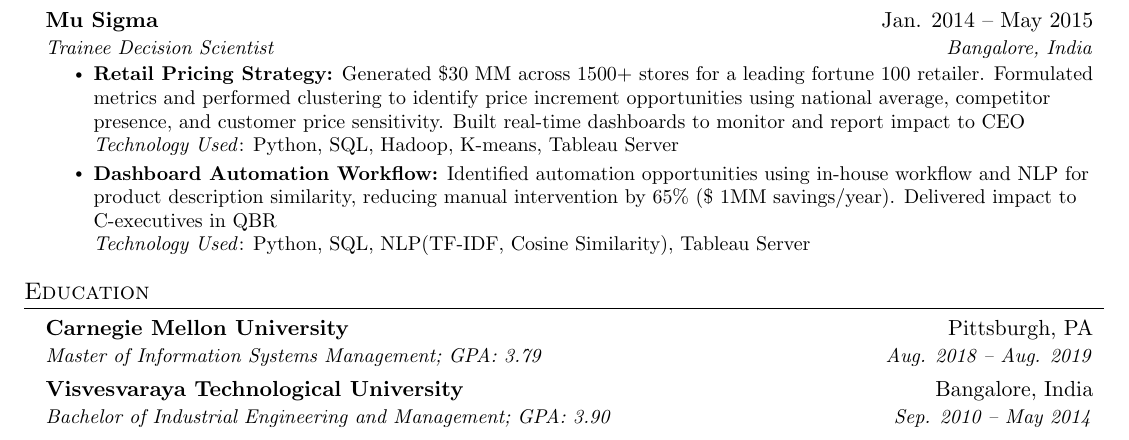
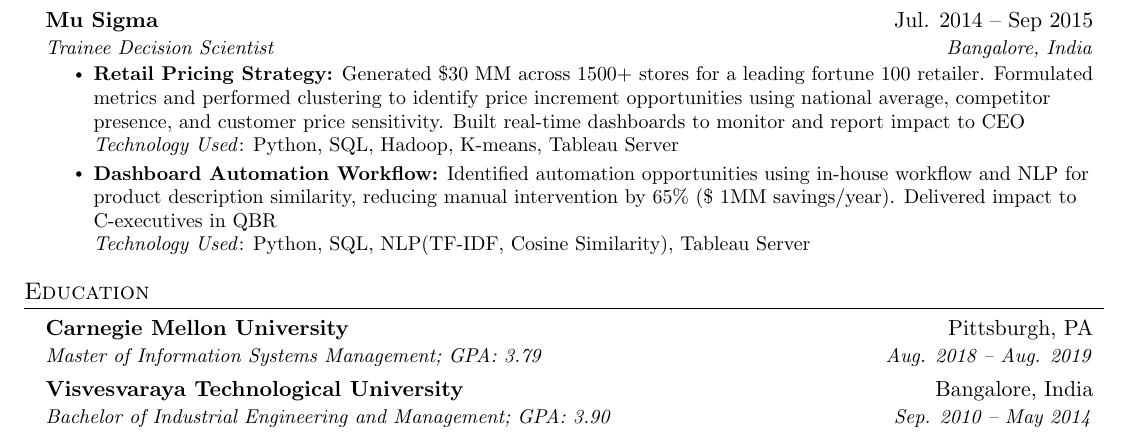
Before and after one commit to ayshamdmgit/RESUME, a LaTeX CV (resume_aysha.tex): part of page 1 of 2, cut so that both start at the same text. Compiled offline with pdfLaTeX.

Commit message:
Update resume_aysha.tex

```diff
--- a/resume_aysha.tex
+++ b/resume_aysha.tex
@@ -175,7 +175,7 @@
     \resumeItemListEnd
 
     \resumeSubheading
-      {Mu Sigma}{Jan. 2014 -- May 2015}
+      {Mu Sigma}{Jul. 2014 -- Sep 2015}
       {Trainee Decision Scientist}{Bangalore, India}
       \resumeItemListStart
        \resumeItem{\textbf{Retail Pricing Strategy:} Generated \$30 MM across 1500+ stores for a leading fortune 100 retailer. Formulated metrics and performed clustering to identify price increment opportunities using national average, competitor presence, and customer price sensitivity. Built real-time dashboards to monitor and report impact to CEO}
```
